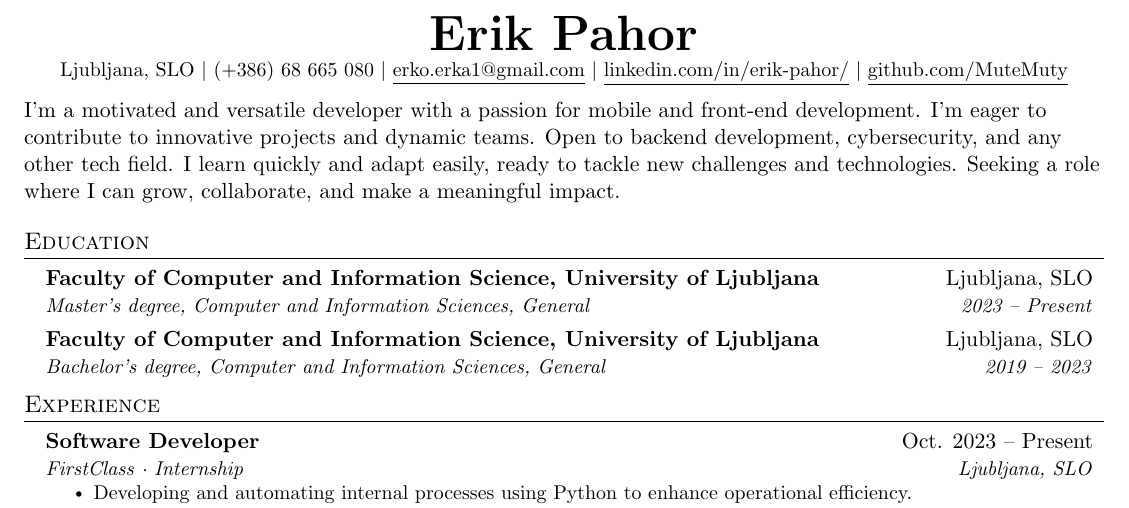
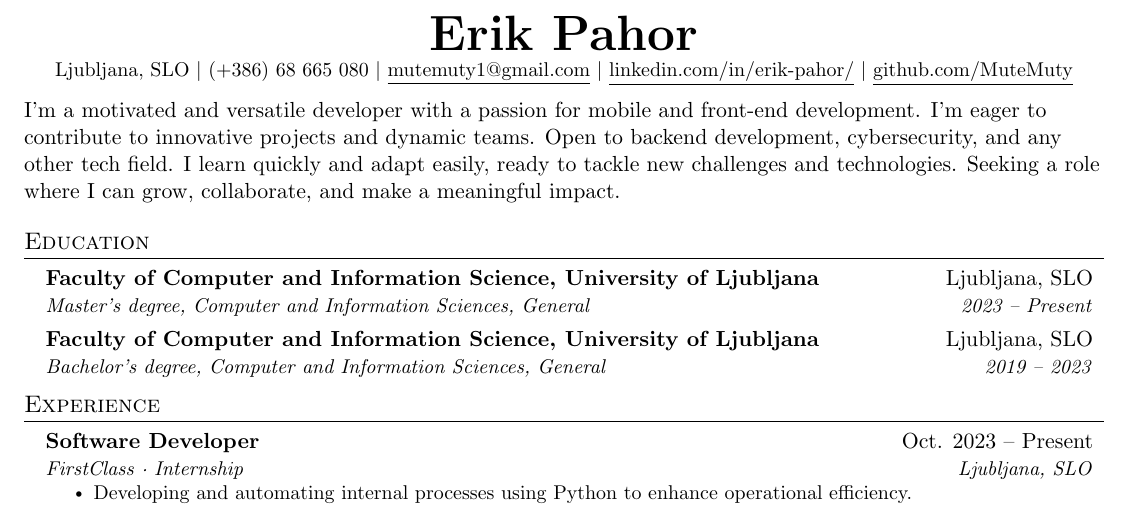
Before and after one commit to MuteMuty/resume, a LaTeX CV (Erik_Pahor_CV.tex): part of the page, cut so that both start at the same text. Compiled offline with pdfLaTeX.

Commit message:
updated mail

```diff
--- a/Erik_Pahor_CV.tex
+++ b/Erik_Pahor_CV.tex
@@ -115,7 +115,7 @@
     \textbf{\Huge \scshape Erik Pahor} \\ \vspace{1pt}
     \small Ljubljana, SLO $|$
     \small (+386) 68 665 080 $|$
-    \href{mailto:erko.erka1@gmail.com}{\underline{erko.erka1@gmail.com}} $|$
+    \href{mailto:mutemuty1@gmail.com}{\underline{mutemuty1@gmail.com}} $|$
     \href{https://www.linkedin.com/in/erik-pahor/}{\underline{linkedin.com/in/erik-pahor/}} $|$
     \href{https://github.com/MuteMuty}{\underline{github.com/MuteMuty}}
 \end{center}
```
Also changed, not shown: Erik_Pahor_CV.pdf, 1 other file.
